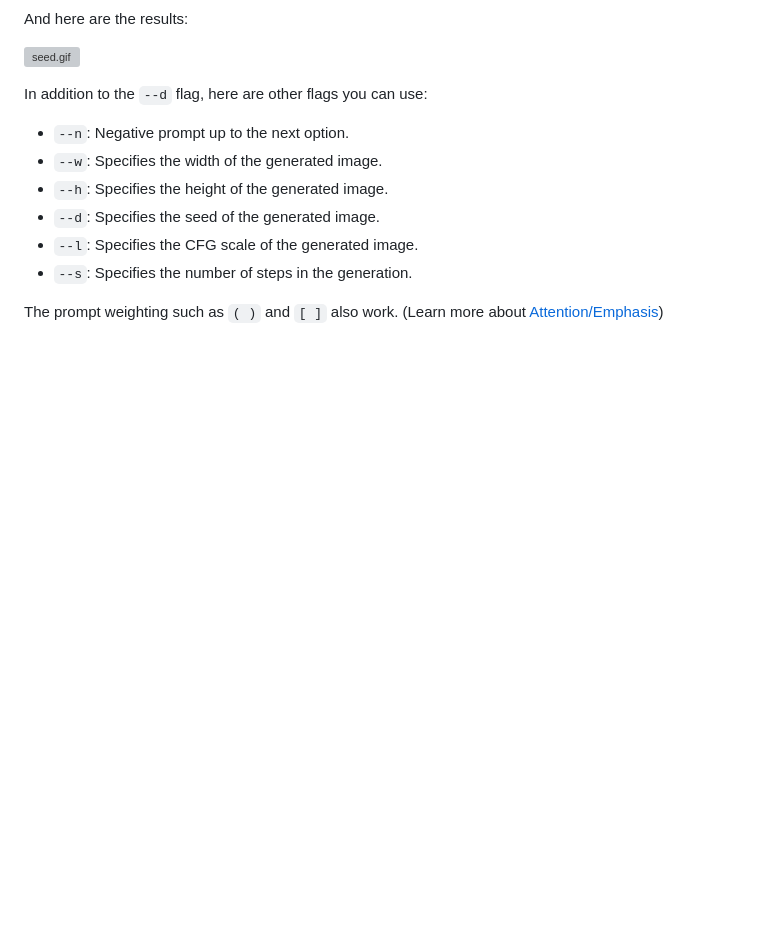
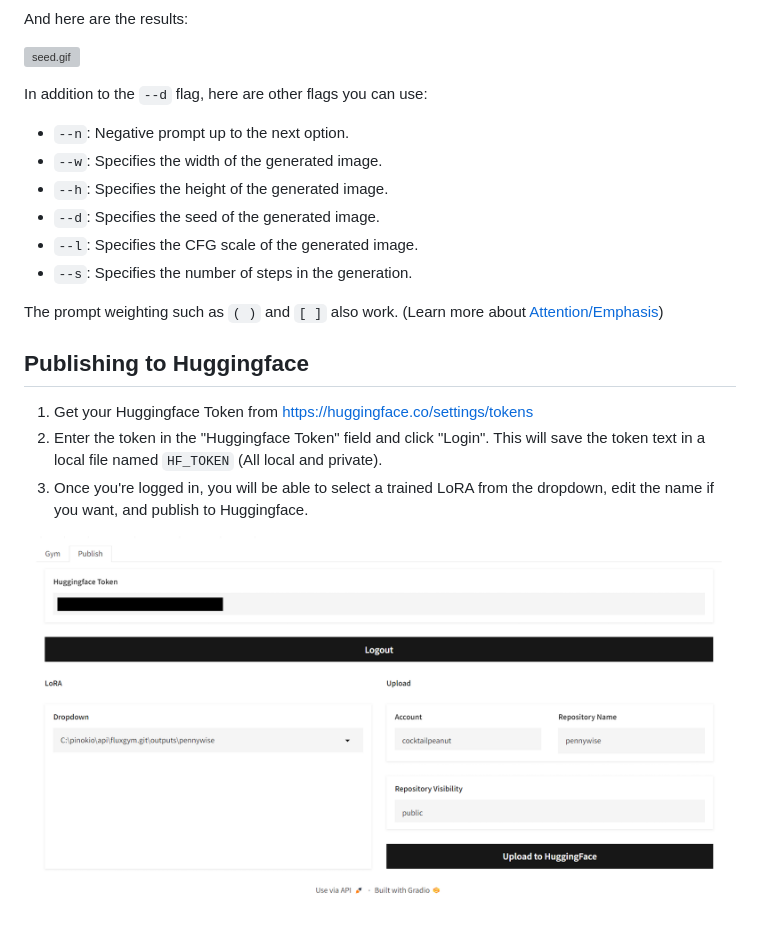
Before and after one commit to cocktailpeanut/fluxgym, a Markdown page: README.md, the part around the change. Rendered like a GitHub page; pictures changed too: publish_to_hf.png (added); blank space fills up the shorter version; grey boxes are pictures that could not be loaded.

```diff
--- a/README.md
+++ b/README.md
@@ -218,3 +218,11 @@ In addition to the `--d` flag, here are other flags you can use:
 - `--s`: Specifies the number of steps in the generation.
 
 The prompt weighting such as `( )` and `[ ]` also work. (Learn more about [Attention/Emphasis](https://github.com/AUTOMATIC1111/stable-diffusion-webui/wiki/Features#attentionemphasis))
+
+## Publishing to Huggingface
+
+1. Get your Huggingface Token from https://huggingface.co/settings/tokens
+2. Enter the token in the "Huggingface Token" field and click "Login". This will save the token text in a local file named `HF_TOKEN` (All local and private).
+3. Once you're logged in, you will be able to select a trained LoRA from the dropdown, edit the name if you want, and publish to Huggingface.
+
+![publish_to_hf.png](publish_to_hf.png)
```
